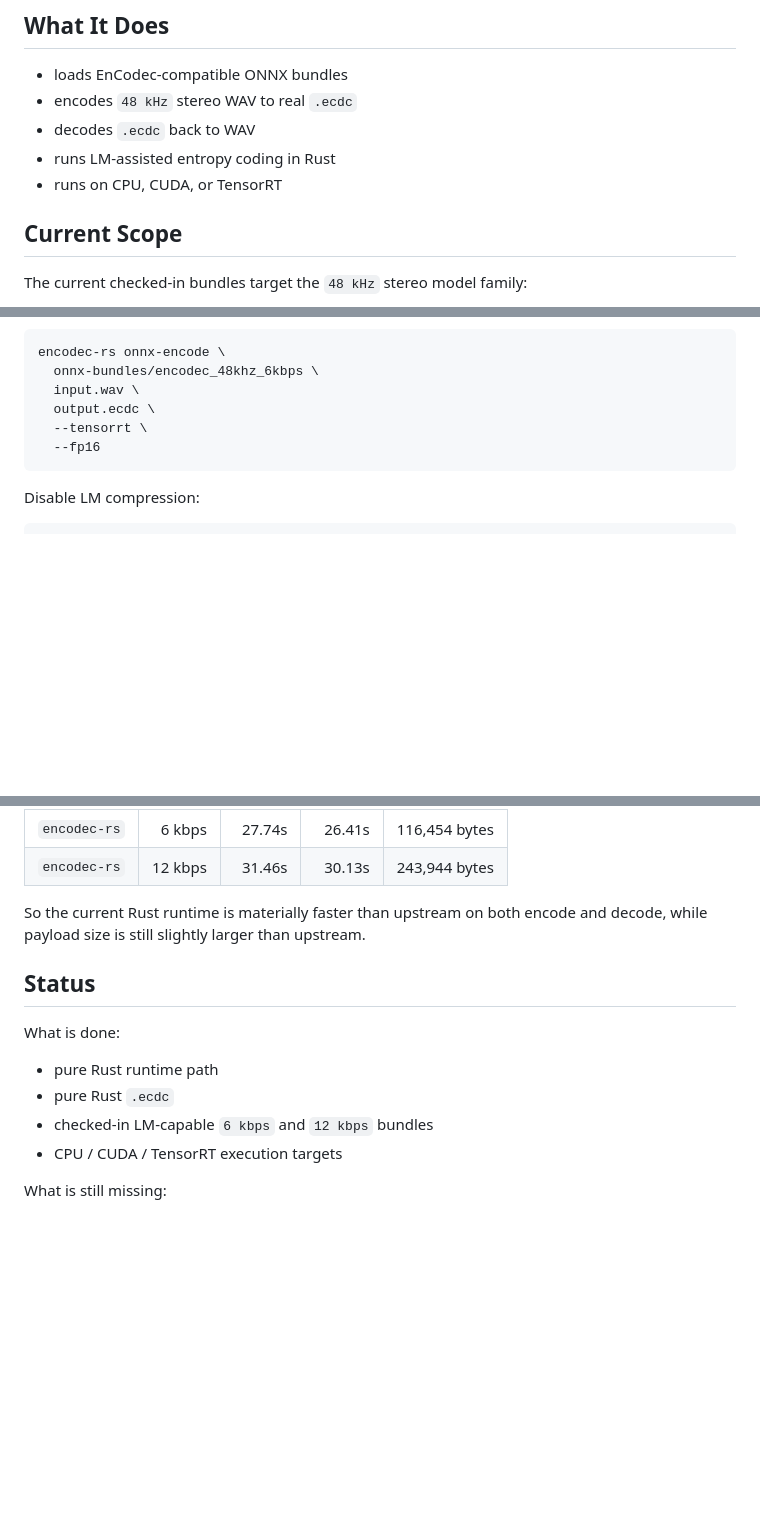
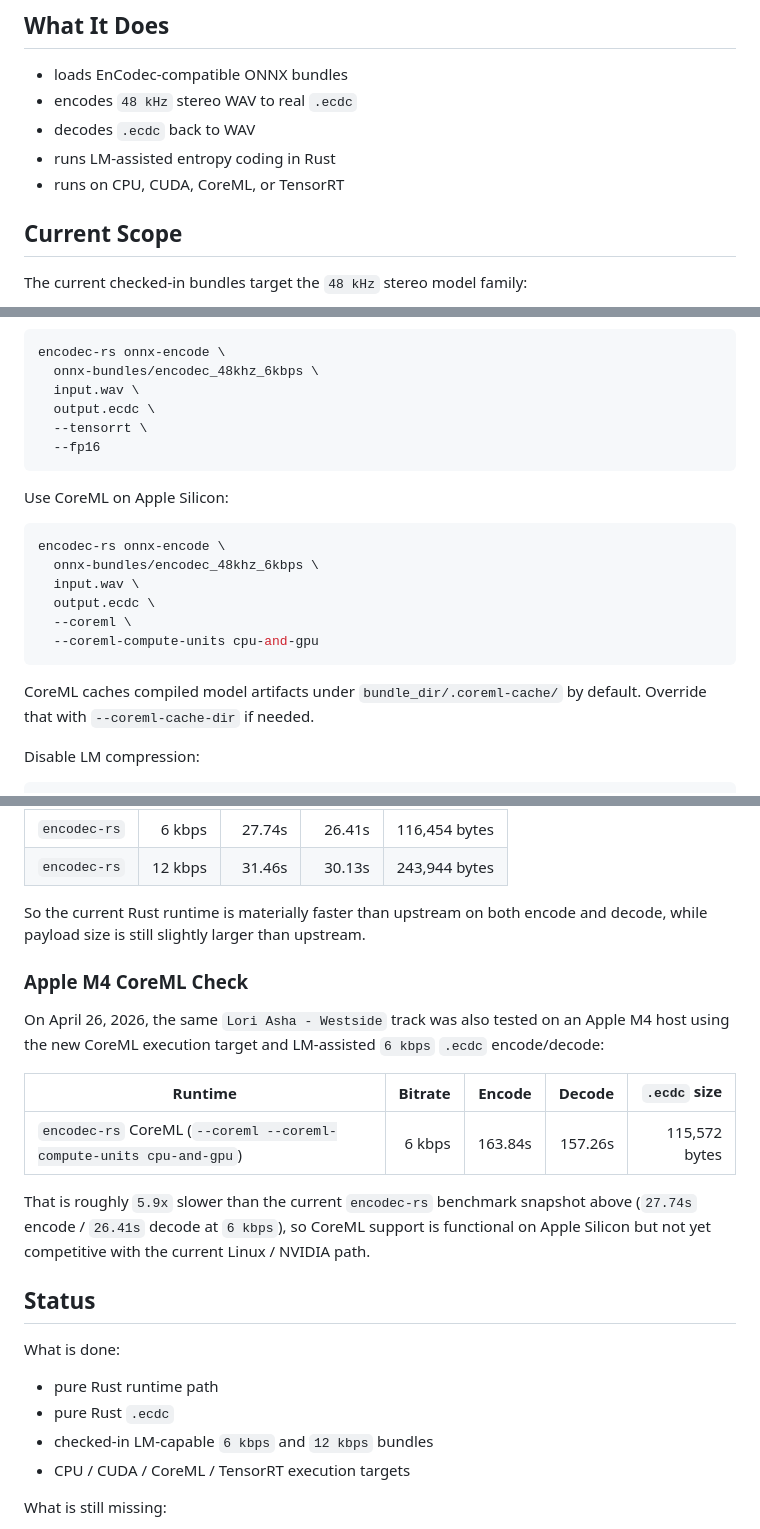
Before and after one commit to wavey-ai/encodec-rs, a Markdown page: README.md, 3 parts joined by grey strips. Rendered like a GitHub page; blank space fills up the shorter version.

Commit message:
Document CoreML performance in encodec-rs README

````diff
--- a/README.md
+++ b/README.md
@@ -12,7 +12,7 @@ binary. The runtime path is Rust plus ONNX Runtime only.
 - encodes `48 kHz` stereo WAV to real `.ecdc`
 - decodes `.ecdc` back to WAV
 - runs LM-assisted entropy coding in Rust
-- runs on CPU, CUDA, or TensorRT
+- runs on CPU, CUDA, CoreML, or TensorRT
 
 ## Current Scope
 
@@ -129,6 +129,20 @@ encodec-rs onnx-encode \
   --fp16
 ```
 
+Use CoreML on Apple Silicon:
+
+```bash
+encodec-rs onnx-encode \
+  onnx-bundles/encodec_48khz_6kbps \
+  input.wav \
+  output.ecdc \
+  --coreml \
+  --coreml-compute-units cpu-and-gpu
+```
+
+CoreML caches compiled model artifacts under `bundle_dir/.coreml-cache/` by
+default. Override that with `--coreml-cache-dir` if needed.
+
 Disable LM compression:
 
 ```bash
@@ -217,6 +231,21 @@ encoding on both runtimes, the latest local comparison was:
 So the current Rust runtime is materially faster than upstream on both encode
 and decode, while payload size is still slightly larger than upstream.
 
+### Apple M4 CoreML Check
+
+On April 26, 2026, the same `Lori Asha - Westside` track was also tested on an
+Apple M4 host using the new CoreML execution target and LM-assisted `6 kbps`
+`.ecdc` encode/decode:
+
+| Runtime | Bitrate | Encode | Decode | `.ecdc` size |
+|---|---:|---:|---:|---:|
+| `encodec-rs` CoreML (`--coreml --coreml-compute-units cpu-and-gpu`) | 6 kbps | 163.84s | 157.26s | 115,572 bytes |
+
+That is roughly `5.9x` slower than the current `encodec-rs` benchmark snapshot
+above (`27.74s` encode / `26.41s` decode at `6 kbps`), so CoreML support is
+functional on Apple Silicon but not yet competitive with the current Linux /
+NVIDIA path.
+
 ## Status
 
 What is done:
@@ -224,7 +253,7 @@ What is done:
 - pure Rust runtime path
 - pure Rust `.ecdc`
 - checked-in LM-capable `6 kbps` and `12 kbps` bundles
-- CPU / CUDA / TensorRT execution targets
+- CPU / CUDA / CoreML / TensorRT execution targets
 
 What is still missing:
 
````
